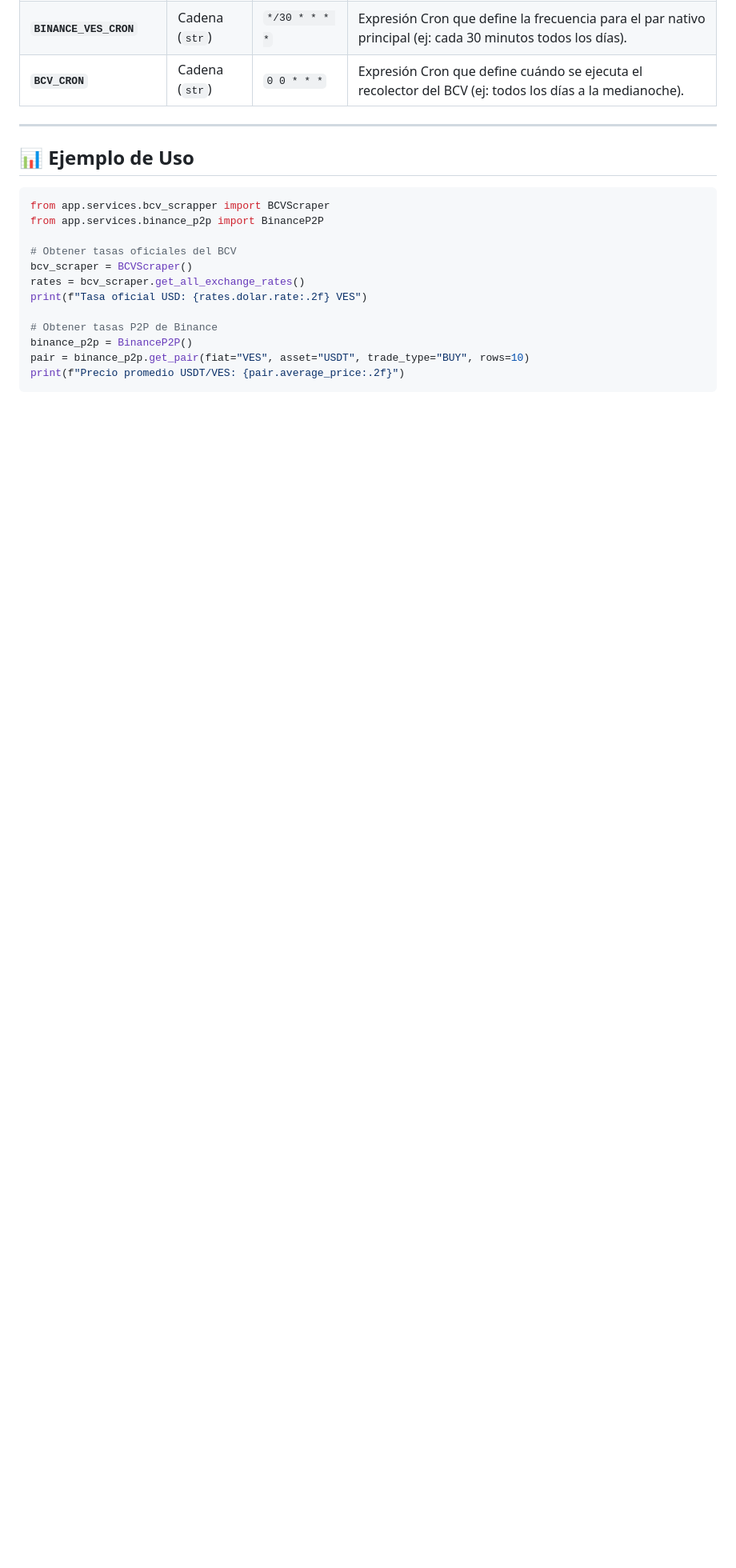
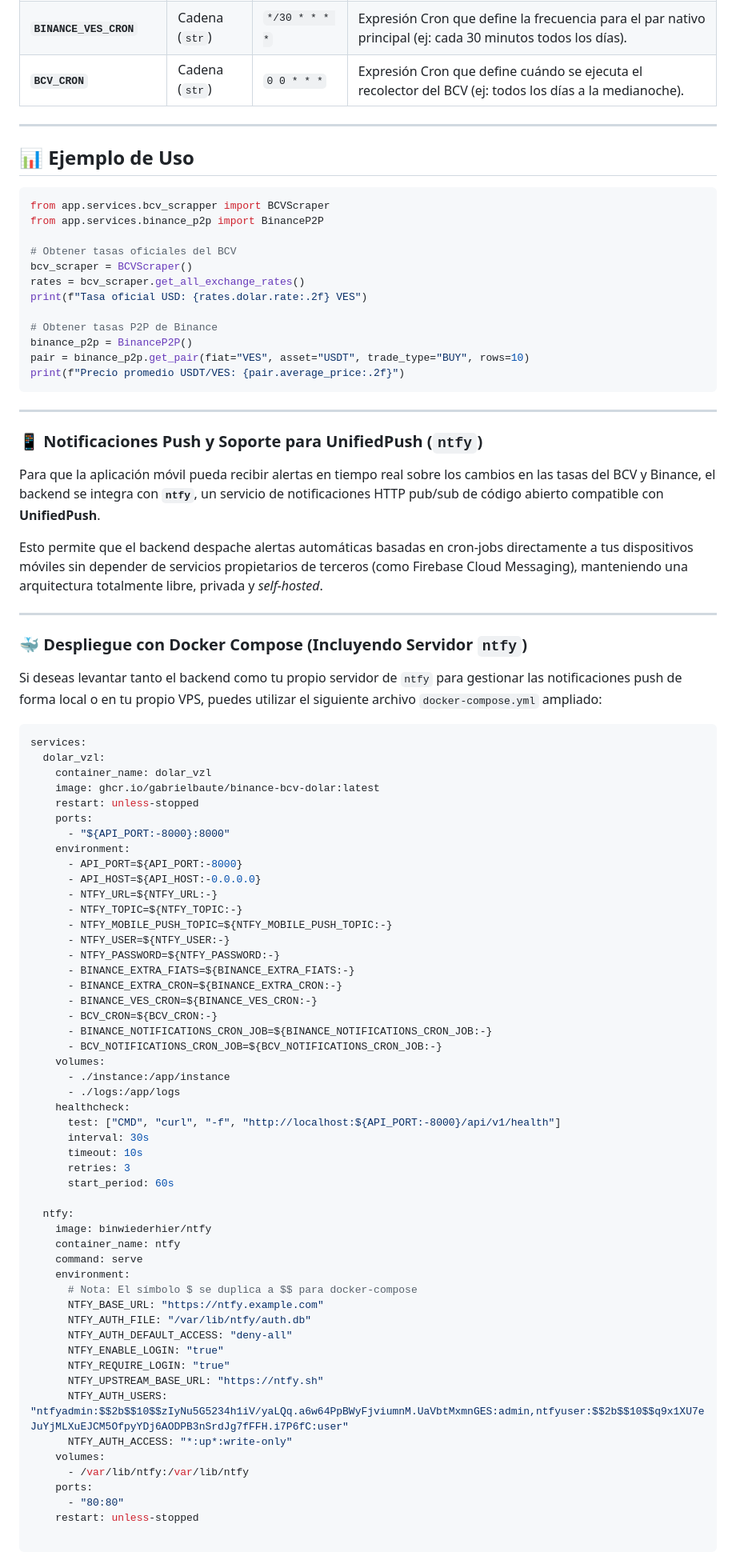
Before and after one commit to gabrielbaute/binance-bcv-dolar, a Markdown page: README.md, the part around one of its changes. Shown at 80% size. GitHub-like rendering; blank space fills up the shorter version.

````diff
--- a/README.md
+++ b/README.md
@@ -144,3 +144,70 @@ binance_p2p = BinanceP2P()
 pair = binance_p2p.get_pair(fiat="VES", asset="USDT", trade_type="BUY", rows=10)
 print(f"Precio promedio USDT/VES: {pair.average_price:.2f}")
 ```
+---
+### 📱 Notificaciones Push y Soporte para UnifiedPush (`ntfy`)
+
+Para que la aplicación móvil pueda recibir alertas en tiempo real sobre los cambios en las tasas del BCV y Binance, el backend se integra con **`ntfy`**, un servicio de notificaciones HTTP pub/sub de código abierto compatible con **UnifiedPush**.
+
+Esto permite que el backend despache alertas automáticas basadas en cron-jobs directamente a tus dispositivos móviles sin depender de servicios propietarios de terceros (como Firebase Cloud Messaging), manteniendo una arquitectura totalmente libre, privada y *self-hosted*.
+
+---
+
+### 🐳 Despliegue con Docker Compose (Incluyendo Servidor `ntfy`)
+
+Si deseas levantar tanto el backend como tu propio servidor de `ntfy` para gestionar las notificaciones push de forma local o en tu propio VPS, puedes utilizar el siguiente archivo `docker-compose.yml` ampliado:
+
+```yml
+services:
+  dolar_vzl:
+    container_name: dolar_vzl
+    image: ghcr.io/gabrielbaute/binance-bcv-dolar:latest
+    restart: unless-stopped
+    ports:
+      - "${API_PORT:-8000}:8000"
+    environment:
+      - API_PORT=${API_PORT:-8000}
+      - API_HOST=${API_HOST:-0.0.0.0}
+      - NTFY_URL=${NTFY_URL:-}
+      - NTFY_TOPIC=${NTFY_TOPIC:-}
+      - NTFY_MOBILE_PUSH_TOPIC=${NTFY_MOBILE_PUSH_TOPIC:-}
+      - NTFY_USER=${NTFY_USER:-}
+      - NTFY_PASSWORD=${NTFY_PASSWORD:-}
+      - BINANCE_EXTRA_FIATS=${BINANCE_EXTRA_FIATS:-}
+      - BINANCE_EXTRA_CRON=${BINANCE_EXTRA_CRON:-}
+      - BINANCE_VES_CRON=${BINANCE_VES_CRON:-}
+      - BCV_CRON=${BCV_CRON:-}
+      - BINANCE_NOTIFICATIONS_CRON_JOB=${BINANCE_NOTIFICATIONS_CRON_JOB:-}
+      - BCV_NOTIFICATIONS_CRON_JOB=${BCV_NOTIFICATIONS_CRON_JOB:-}
+    volumes:
+      - ./instance:/app/instance
+      - ./logs:/app/logs
+    healthcheck:
+      test: ["CMD", "curl", "-f", "http://localhost:${API_PORT:-8000}/api/v1/health"]
+      interval: 30s
+      timeout: 10s
+      retries: 3
+      start_period: 60s
+
+  ntfy:
+    image: binwiederhier/ntfy
+    container_name: ntfy
+    command: serve
+    environment:
+      # Nota: El símbolo $ se duplica a $$ para docker-compose
+      NTFY_BASE_URL: "https://ntfy.example.com"
+      NTFY_AUTH_FILE: "/var/lib/ntfy/auth.db"
+      NTFY_AUTH_DEFAULT_ACCESS: "deny-all"
+      NTFY_ENABLE_LOGIN: "true"
+      NTFY_REQUIRE_LOGIN: "true"
+      NTFY_UPSTREAM_BASE_URL: "https://ntfy.sh"
+      NTFY_AUTH_USERS: "ntfyadmin:$$2b$$10$$zIyNu5G5234h1iV/yaLQq.a6w64PpBWyFjviumnM.UaVbtMxmnGES:admin,ntfyuser:$$2b$$10$$q9x1XU7eJuYjMLXuEJCM5OfpyYDj6AODPB3nSrdJg7fFFH.i7P6fC:user"
+      NTFY_AUTH_ACCESS: "*:up*:write-only"
+    volumes:
+      - /var/lib/ntfy:/var/lib/ntfy
+    ports:
+      - "80:80"
+    restart: unless-stopped
+
+```
+
````
Also changed, not shown: other parts of README.md (+13 -0 lines).
